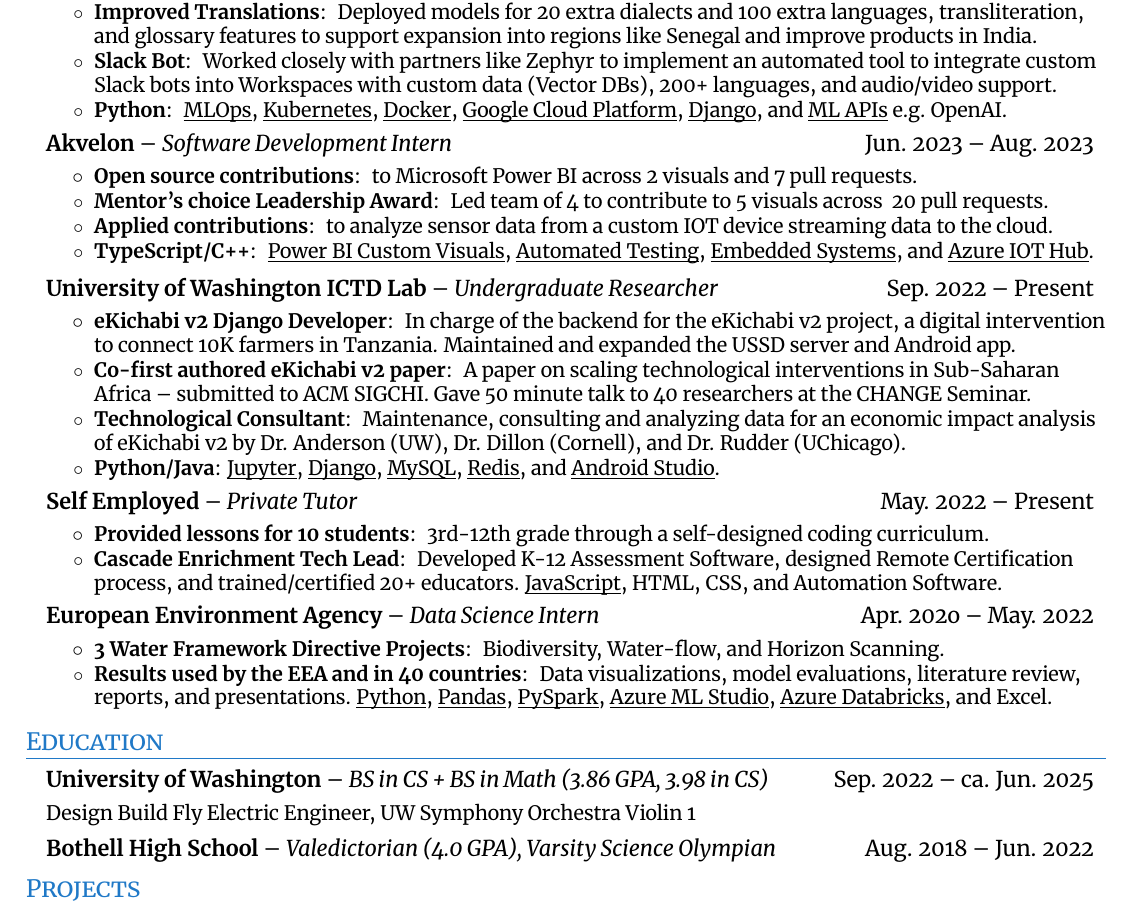
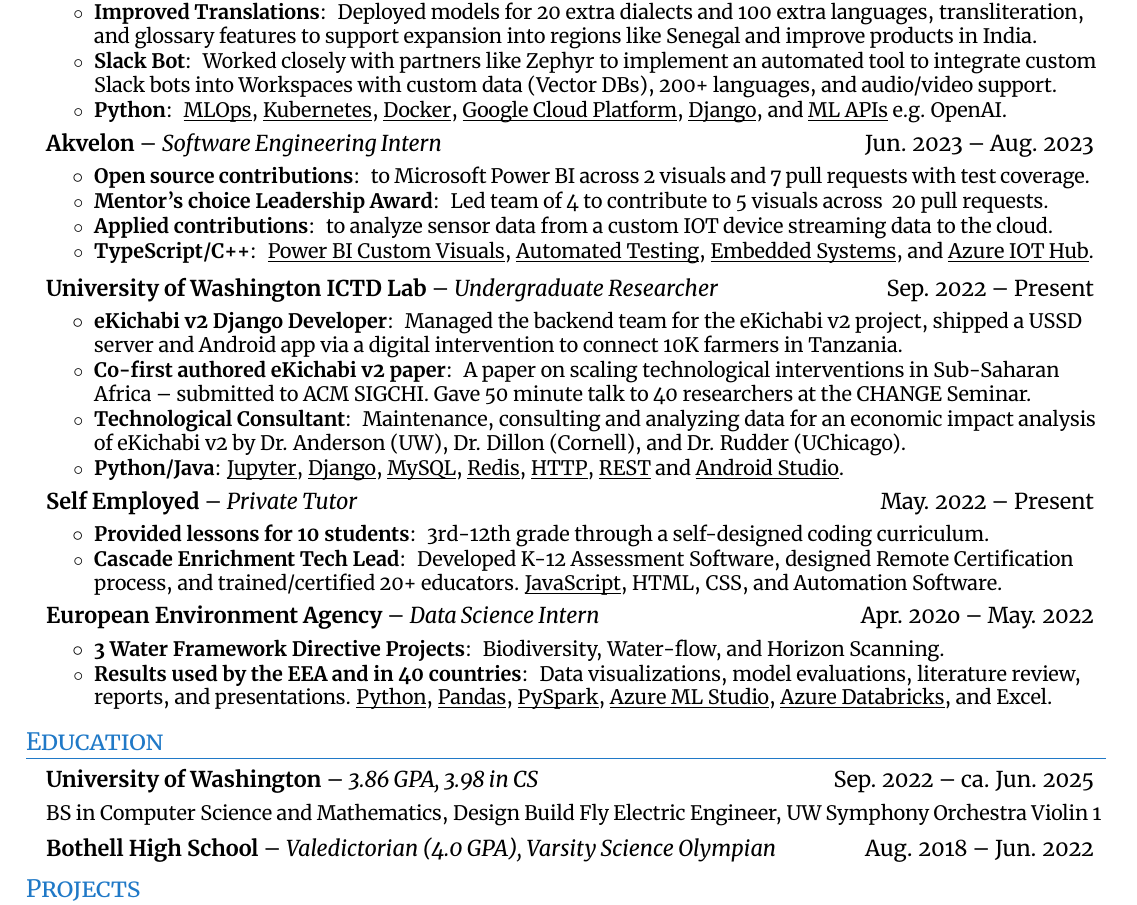
Before and after one commit to SanderGi/SanderGi.github.io, a LaTeX CV (Alexander Metzger CV.tex): part of the page, cut so that both start at the same text. The pictures show the PDF file Alexander Metzger CV.pdf that the author committed with the source.

Commit message:
resume tweaks

```diff
--- a/Alexander Metzger CV.tex
+++ b/Alexander Metzger CV.tex
@@ -109,10 +109,10 @@
         }
     \resumeItemListEnd
 
-    \resumeSubheading{Akvelon}{Software Development Intern}{Jun. 2023 -- Aug. 2023}
+    \resumeSubheading{Akvelon}{Software Engineering Intern}{Jun. 2023 -- Aug. 2023}
     \resumeItemListStart
         \resumeItem{Open source contributions}{
-            to Microsoft Power BI across 2 visuals and 7 pull requests.
+            to Microsoft Power BI across 2 visuals and 7 pull requests with test coverage.
         }
         \resumeItem{Mentor's choice Leadership Award}{
             Led team of 4 to contribute to 5 visuals across ~20 pull requests.
@@ -129,7 +129,7 @@
     \resumeSubheading{University of Washington ICTD Lab}{Undergraduate Researcher}{Sep. 2022 -- Present}
     \resumeItemListStart
         \resumeItem{eKichabi v2 Django Developer}{
-            In charge of the backend for the eKichabi v2 project, a digital intervention to connect 10K farmers in Tanzania. Maintained and expanded the USSD server and Android app.
+            Managed the backend team for the eKichabi v2 project, shipped a USSD server and Android app via a digital intervention to connect 10K farmers in Tanzania.
         }
         \resumeItem{Co-first authored eKichabi v2 paper}{
             A paper on scaling technological interventions in Sub-Saharan Africa -- submitted to ACM SIGCHI. Gave 50 minute talk to 40 researchers at the CHANGE Seminar.
@@ -137,7 +137,7 @@
         \resumeItem{Technological Consultant}{
             Maintenance, consulting and analyzing data for an economic impact analysis of eKichabi v2 by Dr. Anderson (UW), Dr. Dillon (Cornell), and Dr. Rudder (UChicago).
         }
-        \resumeItem{Python/Java}{\underbar{Jupyter}, \underbar{Django}, \underbar{MySQL}, \underbar{Redis}, and \underbar{Android Studio}.}
+        \resumeItem{Python/Java}{\underbar{Jupyter}, \underbar{Django}, \underbar{MySQL}, \underbar{Redis}, \underbar{HTTP}, \underbar{REST} and \underbar{Android Studio}.}
     \resumeItemListEnd
 
     \resumeSubheading{Self Employed}{Private Tutor}{May. 2022 -- Present}
@@ -168,9 +168,9 @@
 \resumeSubHeadingListStart
     \resumeTopItem
         {University of Washington}
-        {BS in CS + BS in Math (3.86 GPA, 3.98 in CS)}
+        {3.86 GPA, 3.98 in CS}
         {Sep. 2022 -- ca. Jun. 2025}{
-            Design Build Fly Electric Engineer, UW Symphony Orchestra Violin 1
+            BS in Computer Science and Mathematics, Design Build Fly Electric Engineer, UW Symphony Orchestra Violin 1
         }
     \resumeSubheading
         {Bothell High School}
```
Also changed, not shown: Alexander Metzger CV.pdf.
